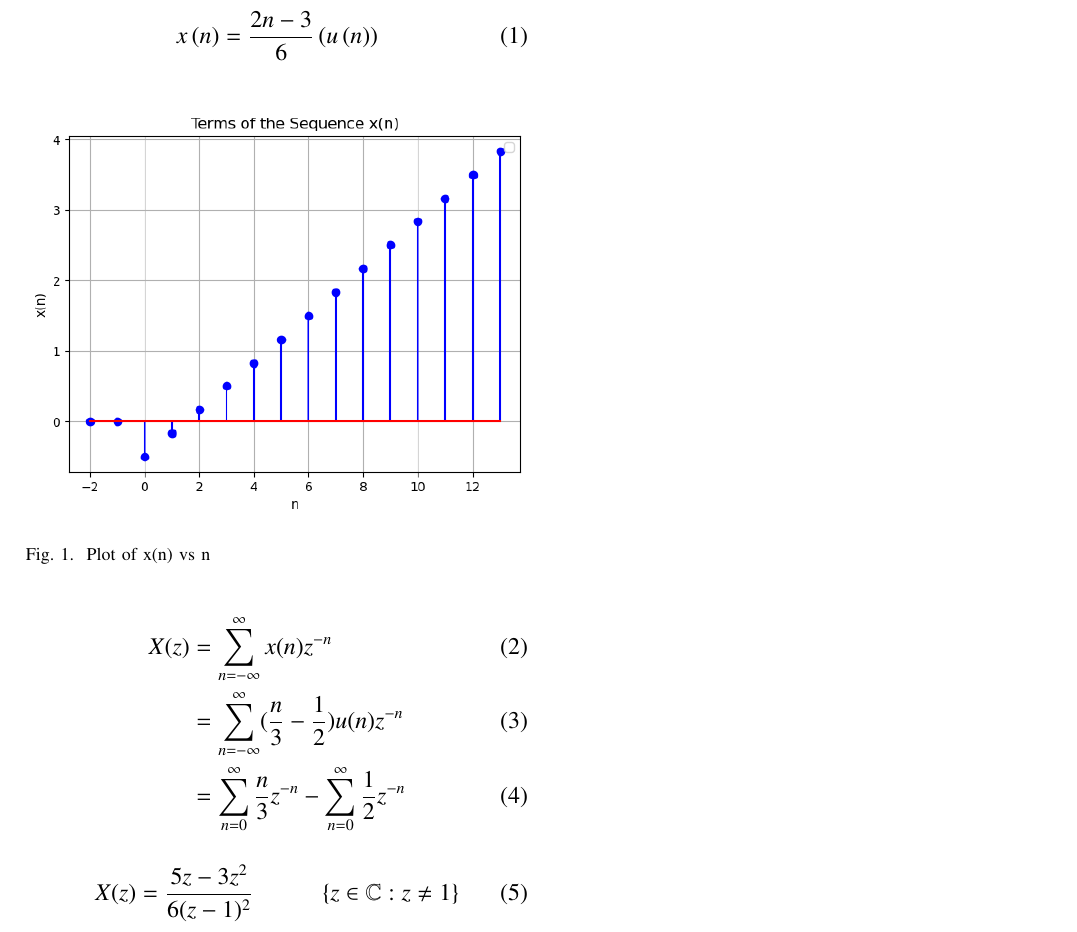
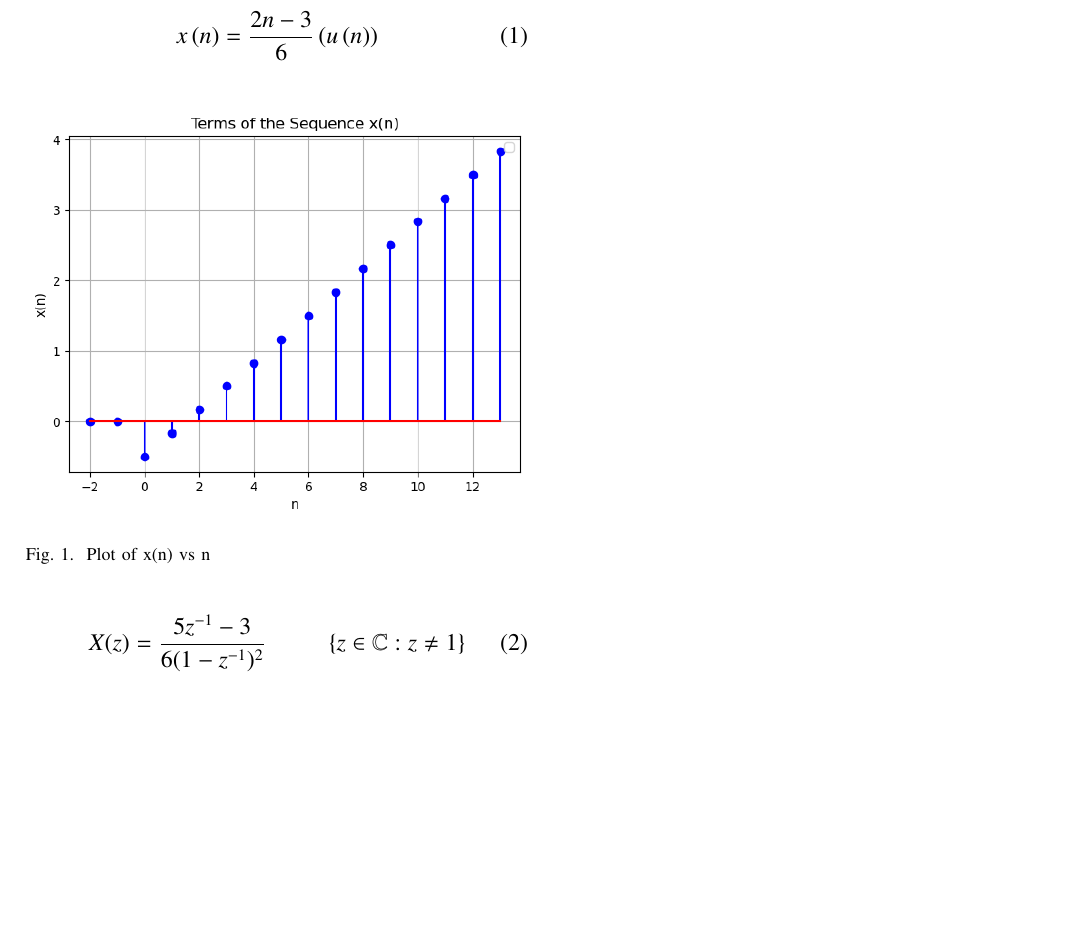
Before and after one commit to Deepakreddy1510/11047, a LaTeX paper (d.tex): part of the page, cut so that both start at the same text, the shorter picture padded with empty space. Compiled offline with pdfLaTeX.

Commit message:
Add files via upload

```diff
--- a/d.tex
+++ b/d.tex
@@ -71,15 +71,8 @@ x \brak{n} &= \frac{2n-3}{6} \brak{u\brak{n}}
 \end{figure}
 
 \begin{align}
-X(z) &= \sum_{n = -\infty}^{\infty} x(n) z^{-n} \\
- &= \sum_{n = -\infty}^{\infty} (\frac{n}{3} - \frac{1}{2})  u(n)  z^{-n} \\
- &= \sum_{n=0}^{\infty} \frac{n}{3}  z^{-n} - \sum_{n=0}^{\infty} \frac{1}{2}  z^{-n}
+X(z) &= {\frac{5z^{-1}-3}{6(1-z^{-1})^{2}}}&\cbrak{z\in\mathbb{C} : z \neq 1}
 \end{align}
-
-\begin{align}
-X(z) &= {\frac{5z-3 z^{2}}{6(z-1)^{2}}}&\cbrak{z\in\mathbb{C} : z \neq 1}
-\end{align}
-\newpage
 \input{tables/table}
 
 \end{document}
```
Also changed, not shown: d.pdf, 1 other file.
